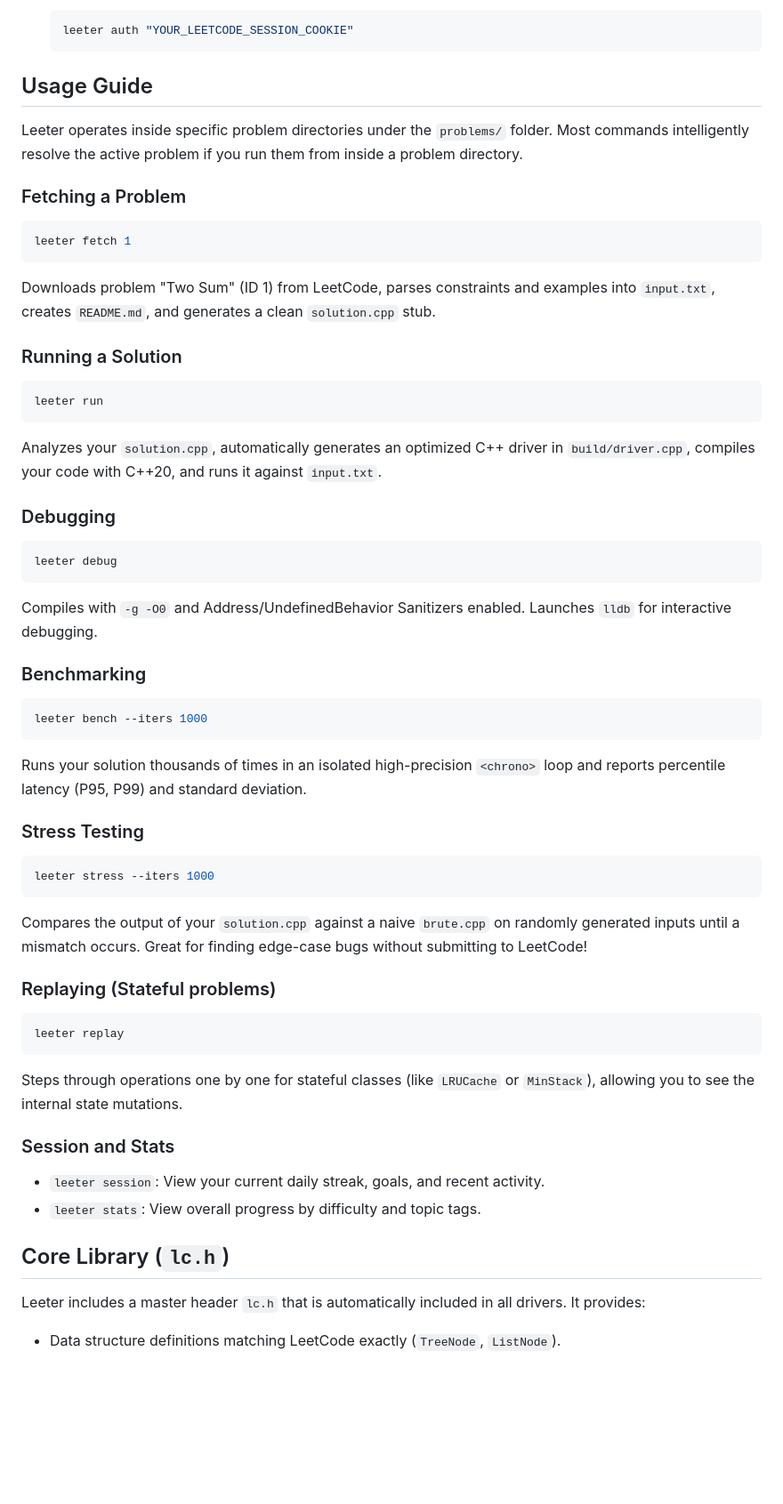
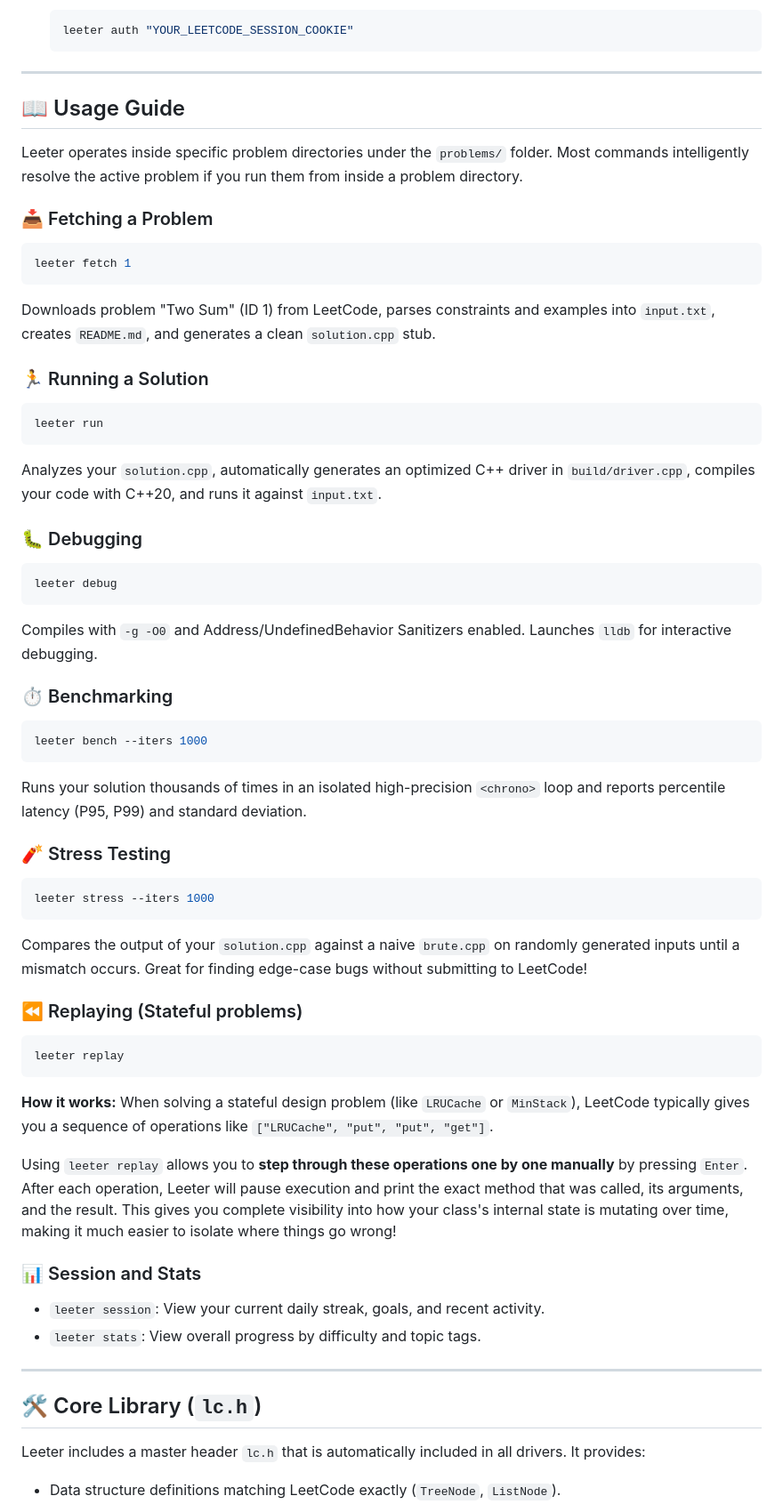
Before and after one commit to CoderArceus/leeter, a Markdown page: README.md, the part around one of its changes. Shown at 89% size. Rendered like a GitHub page; blank space fills up the shorter version.

Commit message:
docs: beautify README with emojis and expand explanations

````diff
--- a/README.md
+++ b/README.md
@@ -34,51 +38,57 @@ It abstracts away boilerplate code, generates optimized C++ execution drivers, p
    leeter auth "YOUR_LEETCODE_SESSION_COOKIE"
    ```
 
-## Usage Guide
+---
+
+## 📖 Usage Guide
 
 Leeter operates inside specific problem directories under the `problems/` folder. Most commands intelligently resolve the active problem if you run them from inside a problem directory.
 
-### Fetching a Problem
+### 📥 Fetching a Problem
 ```bash
 leeter fetch 1
 ```
 Downloads problem "Two Sum" (ID 1) from LeetCode, parses constraints and examples into `input.txt`, creates `README.md`, and generates a clean `solution.cpp` stub.
 
-### Running a Solution
+### 🏃 Running a Solution
 ```bash
 leeter run
 ```
 Analyzes your `solution.cpp`, automatically generates an optimized C++ driver in `build/driver.cpp`, compiles your code with C++20, and runs it against `input.txt`.
 
-### Debugging
+### 🐛 Debugging
 ```bash
 leeter debug
 ```
 Compiles with `-g -O0` and Address/UndefinedBehavior Sanitizers enabled. Launches `lldb` for interactive debugging.
 
-### Benchmarking
+### ⏱️ Benchmarking
 ```bash
 leeter bench --iters 1000
 ```
 Runs your solution thousands of times in an isolated high-precision `<chrono>` loop and reports percentile latency (P95, P99) and standard deviation.
 
-### Stress Testing
+### 🧨 Stress Testing
 ```bash
 leeter stress --iters 1000
 ```
 Compares the output of your `solution.cpp` against a naive `brute.cpp` on randomly generated inputs until a mismatch occurs. Great for finding edge-case bugs without submitting to LeetCode!
 
-### Replaying (Stateful problems)
+### ⏪ Replaying (Stateful problems)
 ```bash
 leeter replay
 ```
-Steps through operations one by one for stateful classes (like `LRUCache` or `MinStack`), allowing you to see the internal state mutations.
+**How it works:** When solving a stateful design problem (like `LRUCache` or `MinStack`), LeetCode typically gives you a sequence of operations like `["LRUCache", "put", "put", "get"]`.
 
-### Session and Stats
+Using `leeter replay` allows you to **step through these operations one by one manually** by pressing `Enter`. After each operation, Leeter will pause execution and print the exact method that was called, its arguments, and the result. This gives you complete visibility into how your class's internal state is mutating over time, making it much easier to isolate where things go wrong!
+
+### 📊 Session and Stats
 - `leeter session`: View your current daily streak, goals, and recent activity.
 - `leeter stats`: View overall progress by difficulty and topic tags.
 
-## Core Library (`lc.h`)
+---
+
+## 🛠️ Core Library (`lc.h`)
 
 Leeter includes a master header `lc.h` that is automatically included in all drivers. It provides:
 - Data structure definitions matching LeetCode exactly (`TreeNode`, `ListNode`).
````
Also changed, not shown: other parts of README.md (+23 -12 lines).
